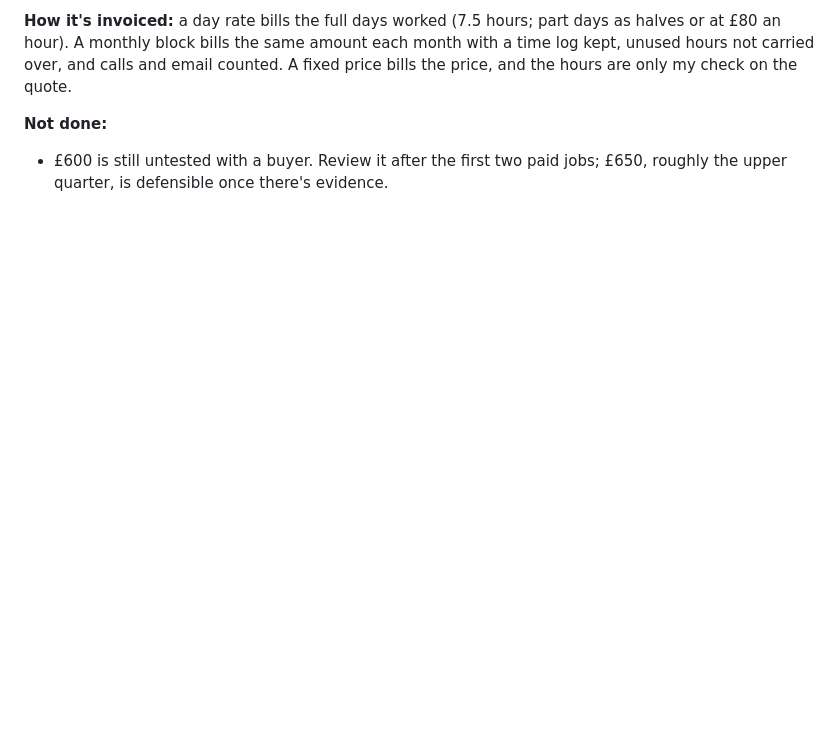
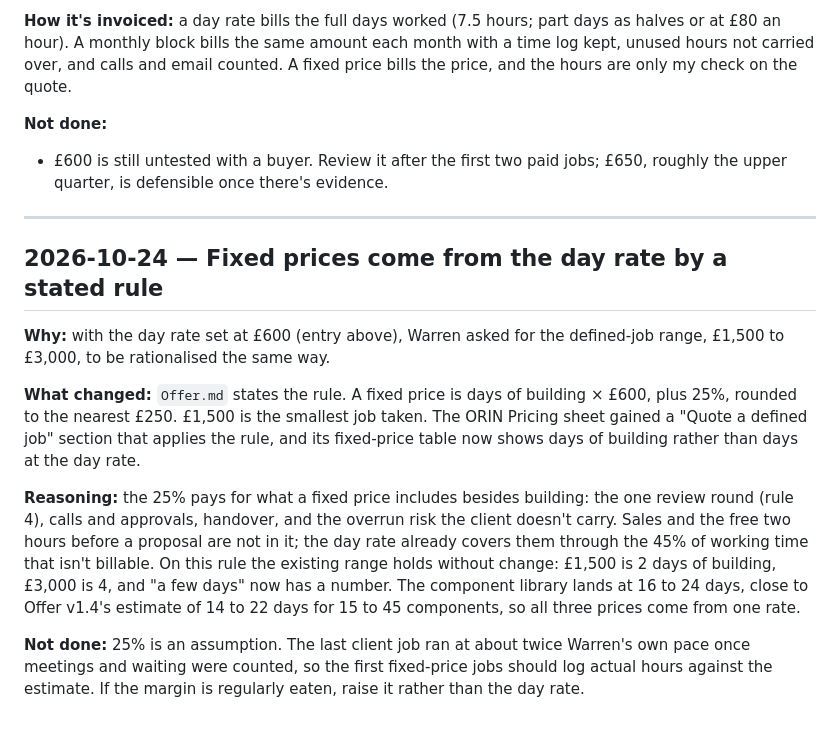
Before and after one commit to Boyzeeboy/orin, a Markdown page: decisions.md, the part around the change. Rendered like a GitHub page; blank space fills up the shorter version.

Commit message:
Derive fixed prices from the day rate by a stated rule
A fixed price is days of building × £600, plus 25% for the review round,
calls, handover and overrun risk, rounded to the nearest £250. The existing
£1,500 to £3,000 range holds as 2 to 4 days of building, and the component
library's £12,000 to £18,000 as 16 to 24. Offer.md states the rule;
decisions.md logs the reasoning and what to check on the first jobs.

Co-Authored-By: Claude Opus 5.5 <noreply@anthropic.com>

```diff
--- a/decisions.md
+++ b/decisions.md
@@ -1543,3 +1543,31 @@ on the quote.
 
 - £600 is still untested with a buyer. Review it after the first two paid
   jobs; £650, roughly the upper quarter, is defensible once there's evidence.
+
+---
+
+## 2026-10-24 — Fixed prices come from the day rate by a stated rule
+
+**Why:** with the day rate set at £600 (entry above), Warren asked for the
+defined-job range, £1,500 to £3,000, to be rationalised the same way.
+
+**What changed:** `Offer.md` states the rule. A fixed price is days of
+building × £600, plus 25%, rounded to the nearest £250. £1,500 is the
+smallest job taken. The ORIN Pricing sheet gained a "Quote a defined job"
+section that applies the rule, and its fixed-price table now shows days of
+building rather than days at the day rate.
+
+**Reasoning:** the 25% pays for what a fixed price includes besides
+building: the one review round (rule 4), calls and approvals, handover, and
+the overrun risk the client doesn't carry. Sales and the free two hours
+before a proposal are not in it; the day rate already covers them through the
+45% of working time that isn't billable. On this rule the existing range
+holds without change: £1,500 is 2 days of building, £3,000 is 4, and
+"a few days" now has a number. The component library lands at 16 to 24
+days, close to Offer v1.4's estimate of 14 to 22 days for 15 to 45
+components, so all three prices come from one rate.
+
+**Not done:** 25% is an assumption. The last client job ran at about twice
+Warren's own pace once meetings and waiting were counted, so the first fixed-price
+jobs should log actual hours against the estimate. If the margin is
+regularly eaten, raise it rather than the day rate.
```
Also changed, not shown: Offer.md (+9 -1 lines).
